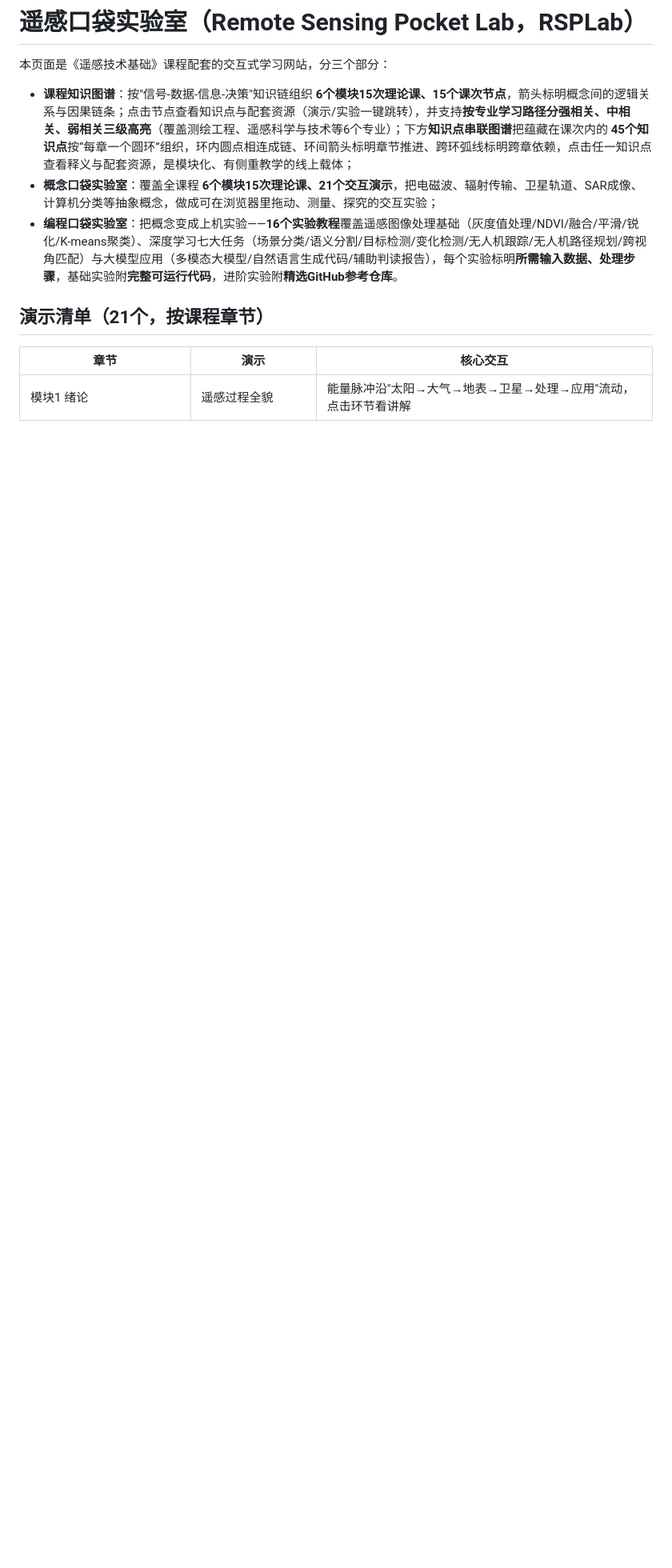
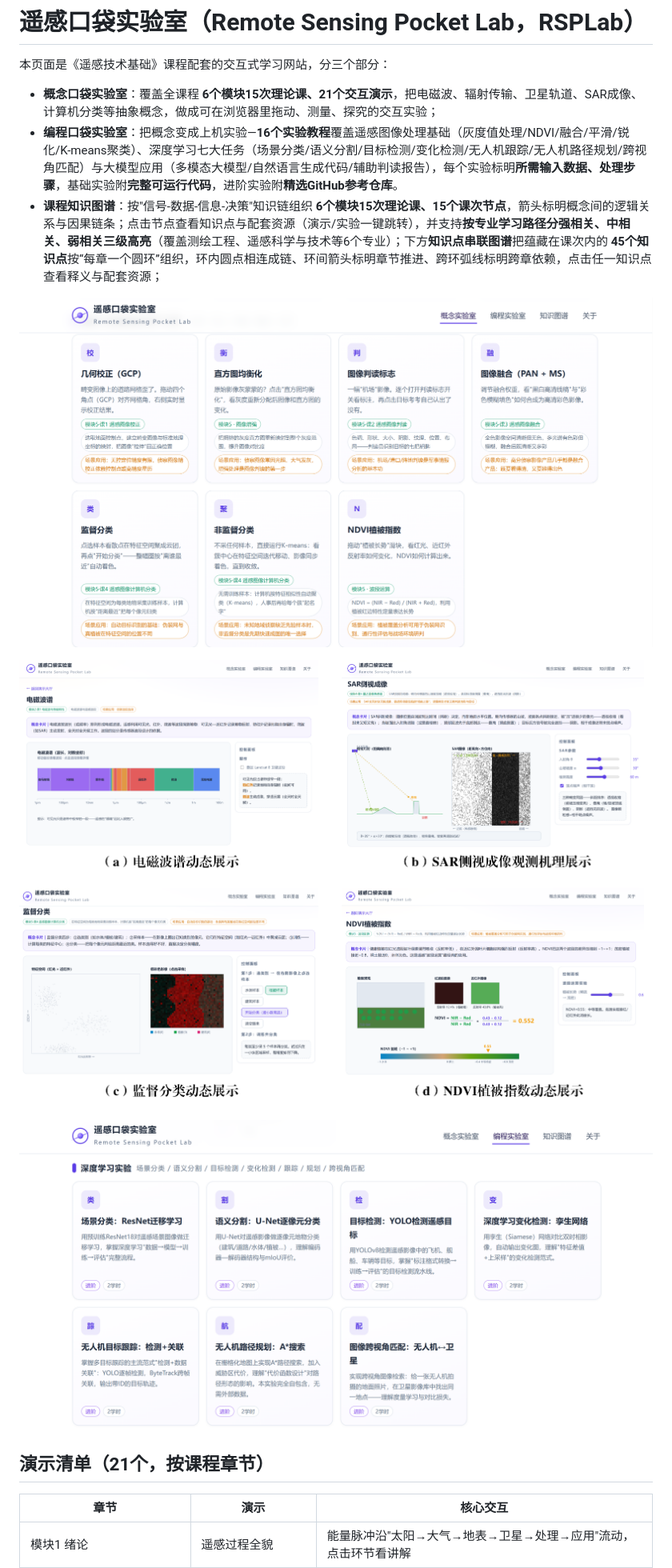
Before and after one commit to HELOBILLY/RSPLab, a Markdown page: README.md, the part around one of its changes. Shown at 80% size. Drawn GitHub-style; pictures changed too: imgs/Fig1.png (added), imgs/Fig2.png (added), imgs/Fig3.png (added); blank space fills up the shorter version.

```diff
--- a/README.md
+++ b/README.md
@@ -2,9 +2,15 @@
 
 本页面是《遥感技术基础》课程配套的交互式学习网站，分三个部分：
 
-- **课程知识图谱**：按"信号-数据-信息-决策"知识链组织 **6个模块15次理论课、15个课次节点**，箭头标明概念间的逻辑关系与因果链条；点击节点查看知识点与配套资源（演示/实验一键跳转），并支持**按专业学习路径分强相关、中相关、弱相关三级高亮**（覆盖测绘工程、遥感科学与技术等6个专业）；下方**知识点串联图谱**把蕴藏在课次内的 **45个知识点**按“每章一个圆环”组织，环内圆点相连成链、环间箭头标明章节推进、跨环弧线标明跨章依赖，点击任一知识点查看释义与配套资源，是模块化、有侧重教学的线上载体；
 - **概念口袋实验室**：覆盖全课程 **6个模块15次理论课、21个交互演示**，把电磁波、辐射传输、卫星轨道、SAR成像、计算机分类等抽象概念，做成可在浏览器里拖动、测量、探究的交互实验；
-- **编程口袋实验室**：把概念变成上机实验——**16个实验教程**覆盖遥感图像处理基础（灰度值处理/NDVI/融合/平滑/锐化/K-means聚类）、深度学习七大任务（场景分类/语义分割/目标检测/变化检测/无人机跟踪/无人机路径规划/跨视角匹配）与大模型应用（多模态大模型/自然语言生成代码/辅助判读报告），每个实验标明**所需输入数据、处理步骤**，基础实验附**完整可运行代码**，进阶实验附**精选GitHub参考仓库**。
+- **编程口袋实验室**：把概念变成上机实验—**16个实验教程**覆盖遥感图像处理基础（灰度值处理/NDVI/融合/平滑/锐化/K-means聚类）、深度学习七大任务（场景分类/语义分割/目标检测/变化检测/无人机跟踪/无人机路径规划/跨视角匹配）与大模型应用（多模态大模型/自然语言生成代码/辅助判读报告），每个实验标明**所需输入数据、处理步骤**，基础实验附**完整可运行代码**，进阶实验附**精选GitHub参考仓库**。
+- **课程知识图谱**：按"信号-数据-信息-决策"知识链组织 **6个模块15次理论课、15个课次节点**，箭头标明概念间的逻辑关系与因果链条；点击节点查看知识点与配套资源（演示/实验一键跳转），并支持**按专业学习路径分强相关、中相关、弱相关三级高亮**（覆盖测绘工程、遥感科学与技术等6个专业）；下方**知识点串联图谱**把蕴藏在课次内的 **45个知识点**按“每章一个圆环”组织，环内圆点相连成链、环间箭头标明章节推进、跨环弧线标明跨章依赖，点击任一知识点查看释义与配套资源；
+
+![概念口袋实验室](imgs/Fig1.png)
+
+![概念实验室应用示例](imgs/Fig2.png)
+
+![编程口袋实验室](imgs/Fig3.png)
 
 ## 演示清单（21个，按课程章节）
 
```
Also changed, not shown: other parts of README.md (+1 -1 lines), 3 other files.
